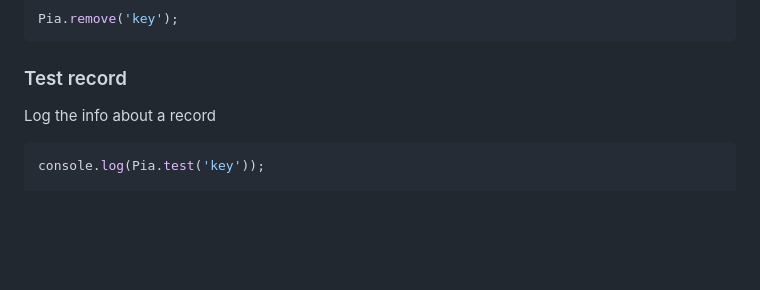
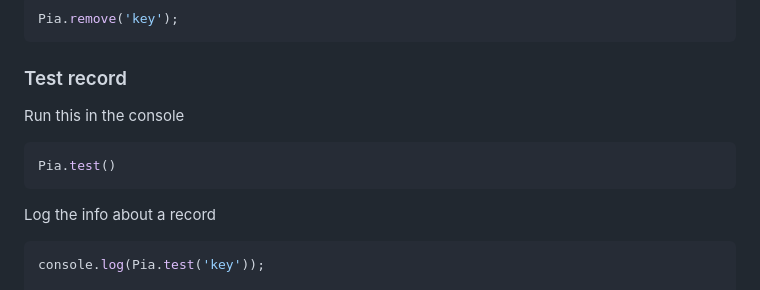
Before and after one commit to phucbm/pia, a Markdown page: README.md, the part around the change printed below. Rendered like a GitHub page; blank space fills up the shorter version.

Commit message:
feat(test): update docs

````diff
--- a/README.md
+++ b/README.md
@@ -90,6 +90,12 @@ Pia.remove('key');
 ```
 
 ### Test record
+
+Run this in the console
+
+```js
+Pia.test()
+```
 
 Log the info about a record
 
````
Also changed, not shown: other parts of README.md (+1 -1 lines).
